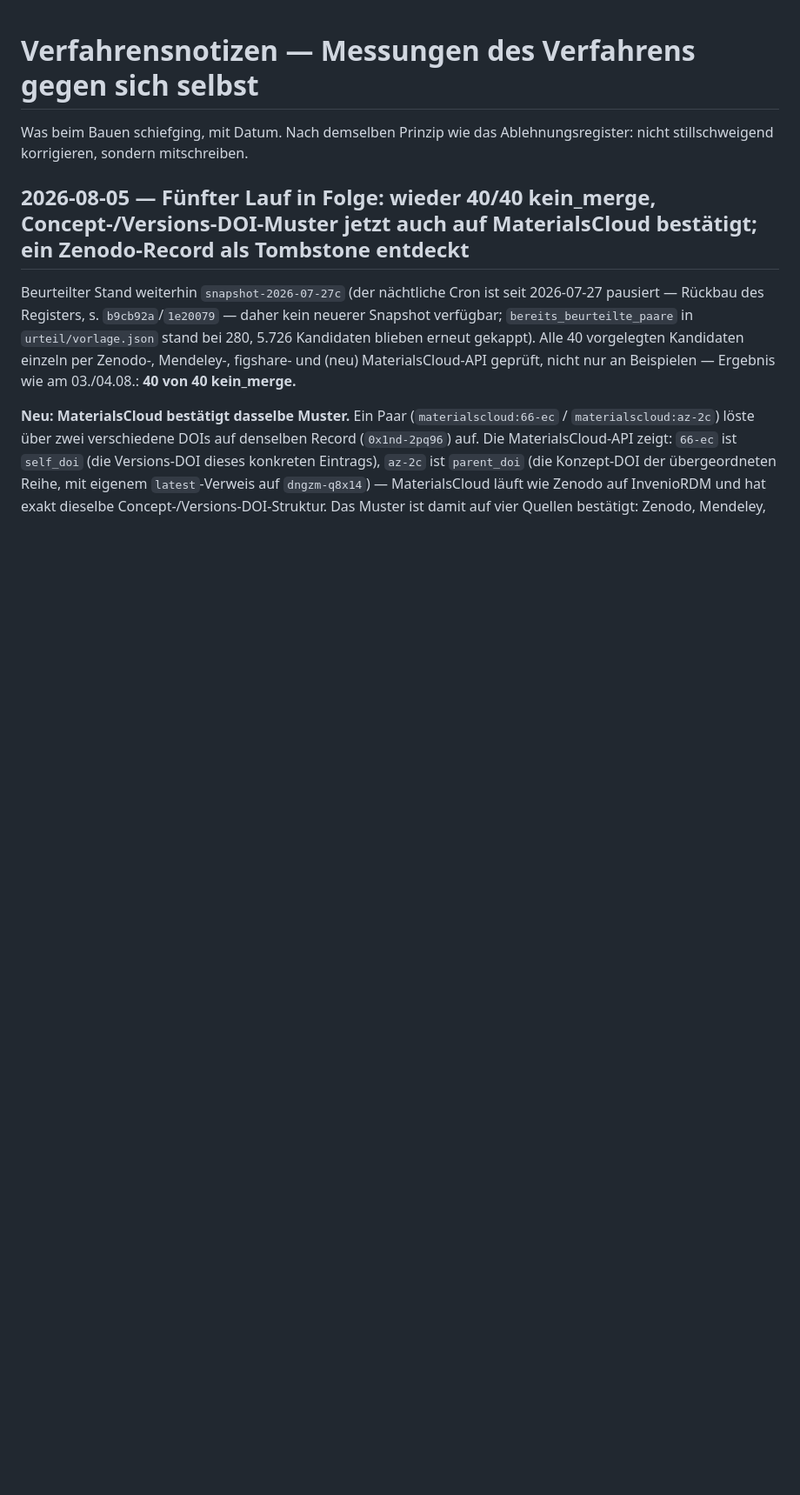
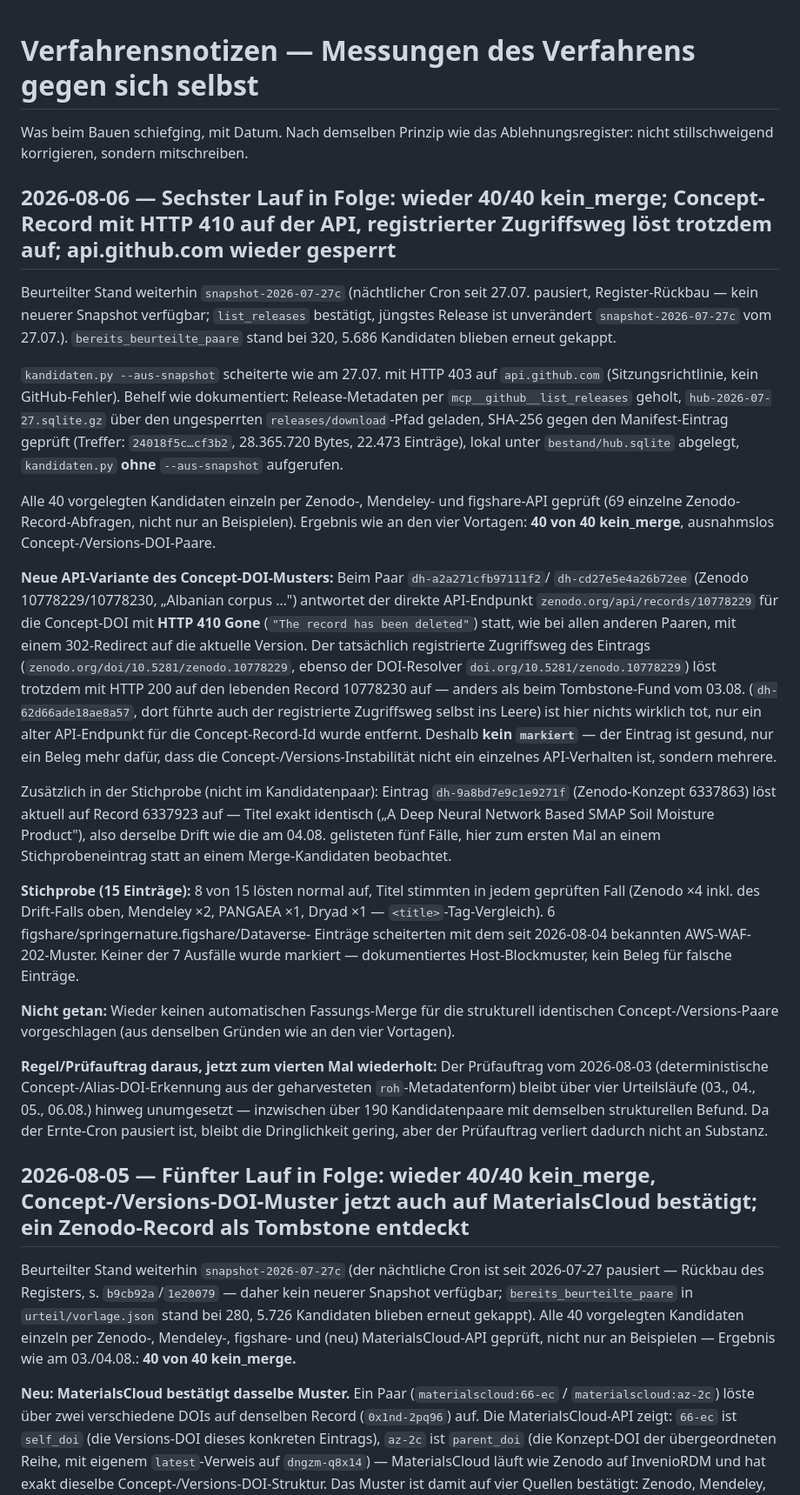
Before and after one commit to frankbueltge/dataset-hub, a Markdown page: messungen/VERFAHRENSNOTIZEN.md, the part around the change. Shown at 87% size. Rendered like a GitHub page; blank space fills up the shorter version.

Commit message:
docs(verfahren): sechster Lauf in Folge 40/40 kein_merge; Concept-Record mit HTTP 410, registrierter Zugriffsweg löst trotzdem auf
Beurteilter Stand: snapshot-2026-07-27c (Release-Asset hub-2026-07-27.sqlite.gz,
per SHA-256 gegen das Manifest geprüft, 22.473 Einträge) -- api.github.com war in
dieser Sitzung wie am 27.07. mit HTTP 403 gesperrt, Download über den
öffentlichen releases/download-Pfad. Kein neuer Snapshot seit dem 27.07.

```diff
--- a/messungen/VERFAHRENSNOTIZEN.md
+++ b/messungen/VERFAHRENSNOTIZEN.md
@@ -2,6 +2,63 @@
 
 Was beim Bauen schiefging, mit Datum. Nach demselben Prinzip wie das
 Ablehnungsregister: nicht stillschweigend korrigieren, sondern mitschreiben.
+
+## 2026-08-06 — Sechster Lauf in Folge: wieder 40/40 kein_merge; Concept-Record mit HTTP 410 auf der API, registrierter Zugriffsweg löst trotzdem auf; api.github.com wieder gesperrt
+
+Beurteilter Stand weiterhin `snapshot-2026-07-27c` (nächtlicher Cron seit 27.07. pausiert,
+Register-Rückbau — kein neuerer Snapshot verfügbar; `list_releases` bestätigt, jüngstes
+Release ist unverändert `snapshot-2026-07-27c` vom 27.07.). `bereits_beurteilte_paare`
+stand bei 320, 5.686 Kandidaten blieben erneut gekappt.
+
+`kandidaten.py --aus-snapshot` scheiterte wie am 27.07. mit HTTP 403 auf
+`api.github.com` (Sitzungsrichtlinie, kein GitHub-Fehler). Behelf wie dokumentiert:
+Release-Metadaten per `mcp__github__list_releases` geholt, `hub-2026-07-27.sqlite.gz`
+über den ungesperrten `releases/download`-Pfad geladen, SHA-256 gegen den
+Manifest-Eintrag geprüft (Treffer: `24018f5c…cf3b2`, 28.365.720 Bytes, 22.473
+Einträge), lokal unter `bestand/hub.sqlite` abgelegt, `kandidaten.py` **ohne**
+`--aus-snapshot` aufgerufen.
+
+Alle 40 vorgelegten Kandidaten einzeln per Zenodo-, Mendeley- und figshare-API geprüft
+(69 einzelne Zenodo-Record-Abfragen, nicht nur an Beispielen). Ergebnis wie an den
+vier Vortagen: **40 von 40 kein_merge**, ausnahmslos Concept-/Versions-DOI-Paare.
+
+**Neue API-Variante des Concept-DOI-Musters:** Beim Paar `dh-a2a271cfb97111f2`/
+`dh-cd27e5e4a26b72ee` (Zenodo 10778229/10778230, „Albanian corpus …") antwortet der
+direkte API-Endpunkt `zenodo.org/api/records/10778229` für die Concept-DOI mit
+**HTTP 410 Gone** (`"The record has been deleted"`) statt, wie bei allen anderen
+Paaren, mit einem 302-Redirect auf die aktuelle Version. Der tatsächlich registrierte
+Zugriffsweg des Eintrags (`zenodo.org/doi/10.5281/zenodo.10778229`, ebenso der
+DOI-Resolver `doi.org/10.5281/zenodo.10778229`) löst trotzdem mit HTTP 200 auf den
+lebenden Record 10778230 auf — anders als beim Tombstone-Fund vom 03.08.
+(`dh-62d66ade18ae8a57`, dort führte auch der registrierte Zugriffsweg selbst ins
+Leere) ist hier nichts wirklich tot, nur ein alter API-Endpunkt für die
+Concept-Record-Id wurde entfernt. Deshalb **kein `markiert`** — der Eintrag ist
+gesund, nur ein Beleg mehr dafür, dass die Concept-/Versions-Instabilität nicht ein
+einzelnes API-Verhalten ist, sondern mehrere.
+
+Zusätzlich in der Stichprobe (nicht im Kandidatenpaar): Eintrag `dh-9a8bd7e9c1e9271f`
+(Zenodo-Konzept 6337863) löst aktuell auf Record 6337923 auf — Titel exakt identisch
+(„A Deep Neural Network Based SMAP Soil Moisture Product"), also derselbe Drift wie
+die am 04.08. gelisteten fünf Fälle, hier zum ersten Mal an einem Stichprobeneintrag
+statt an einem Merge-Kandidaten beobachtet.
+
+**Stichprobe (15 Einträge):** 8 von 15 lösten normal auf, Titel stimmten in jedem
+geprüften Fall (Zenodo ×4 inkl. des Drift-Falls oben, Mendeley ×2, PANGAEA ×1,
+Dryad ×1 — `<title>`-Tag-Vergleich). 6 figshare/springernature.figshare/Dataverse-
+Einträge scheiterten mit dem seit 2026-08-04 bekannten AWS-WAF-202-Muster. Keiner der
+7 Ausfälle wurde markiert — dokumentiertes Host-Blockmuster, kein Beleg für falsche
+Einträge.
+
+**Nicht getan:** Wieder keinen automatischen Fassungs-Merge für die strukturell
+identischen Concept-/Versions-Paare vorgeschlagen (aus denselben Gründen wie an den
+vier Vortagen).
+
+**Regel/Prüfauftrag daraus, jetzt zum vierten Mal wiederholt:** Der Prüfauftrag vom
+2026-08-03 (deterministische Concept-/Alias-DOI-Erkennung aus der geharvesteten
+`roh`-Metadatenform) bleibt über vier Urteilsläufe (03., 04., 05., 06.08.) hinweg
+unumgesetzt — inzwischen über 190 Kandidatenpaare mit demselben strukturellen Befund.
+Da der Ernte-Cron pausiert ist, bleibt die Dringlichkeit gering, aber der
+Prüfauftrag verliert dadurch nicht an Substanz.
 
 ## 2026-08-05 — Fünfter Lauf in Folge: wieder 40/40 kein_merge, Concept-/Versions-DOI-Muster jetzt auch auf MaterialsCloud bestätigt; ein Zenodo-Record als Tombstone entdeckt
 
```
